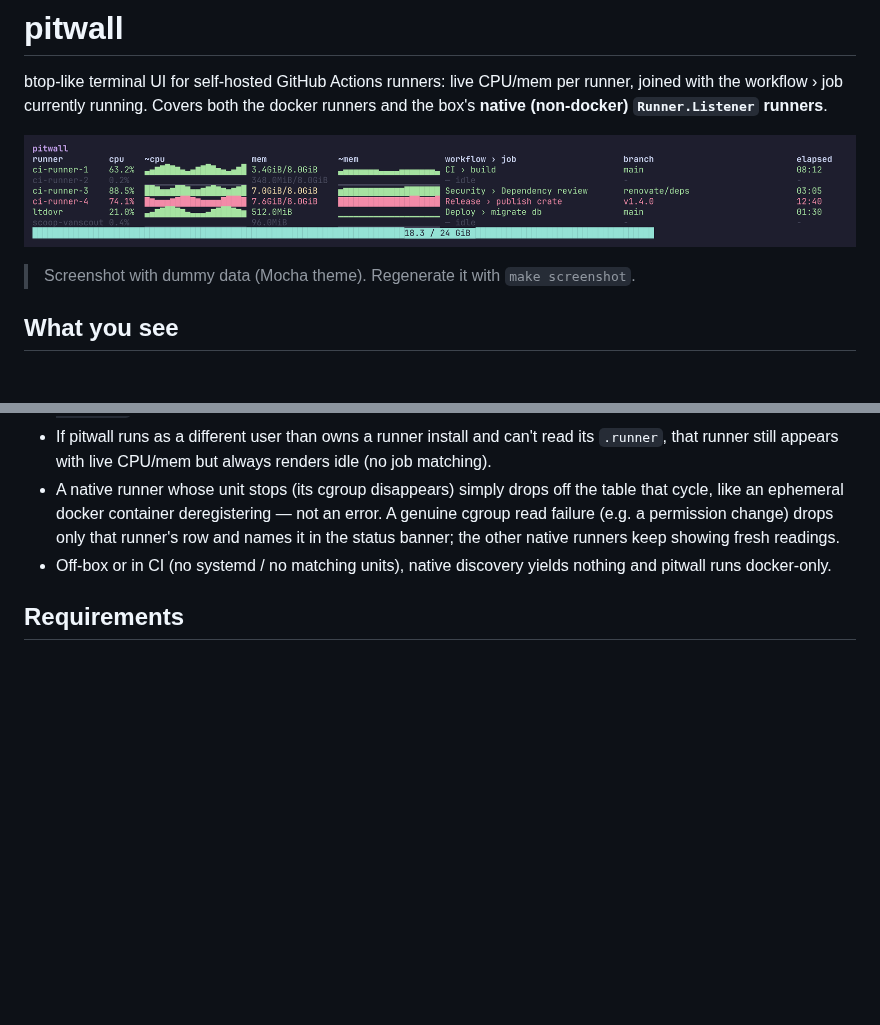
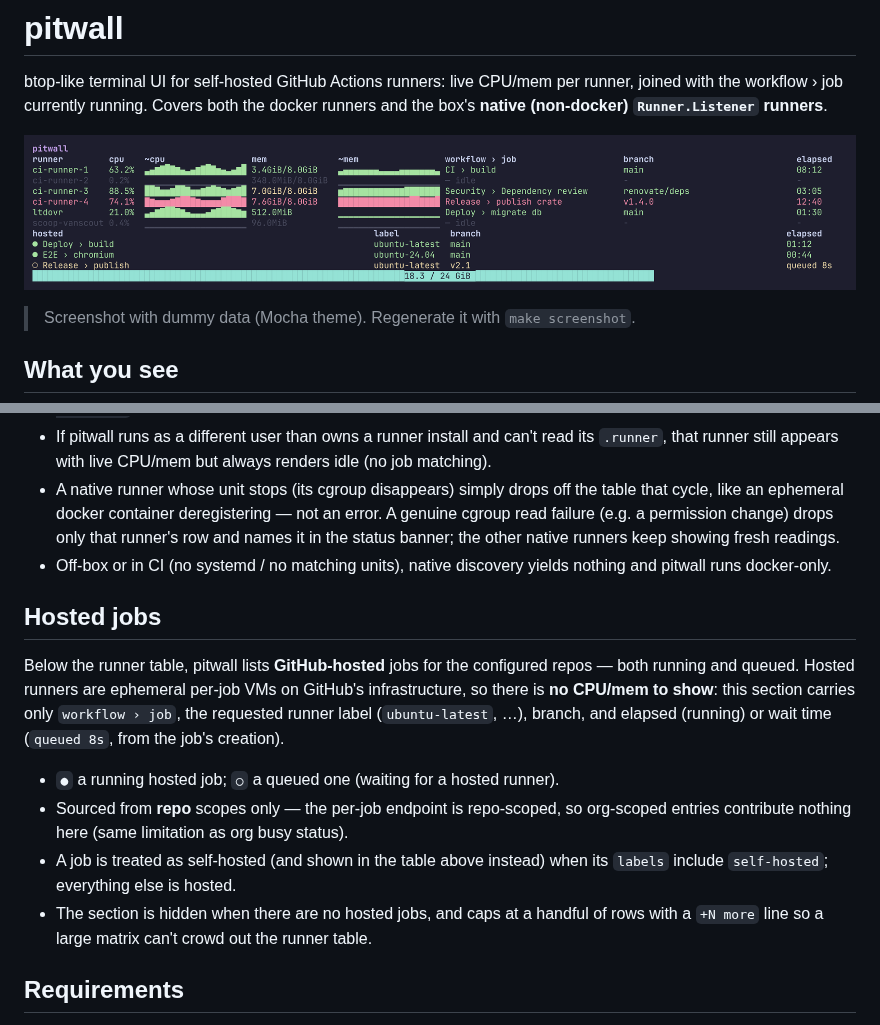
Before and after one commit to erwins-enkel/pitwall, a Markdown page: README.md, 2 parts joined by grey strips. Rendered like a GitHub page; pictures changed too: docs/pitwall.png; blank space fills up the shorter version.

```diff
--- a/README.md
+++ b/README.md
@@ -35,6 +35,22 @@ Native runners are discovered automatically at startup by enumerating `actions.r
 - If pitwall runs as a different user than owns a runner install and can't read its `.runner`, that runner still appears with live CPU/mem but always renders idle (no job matching).
 - A native runner whose unit stops (its cgroup disappears) simply drops off the table that cycle, like an ephemeral docker container deregistering — not an error. A genuine cgroup read failure (e.g. a permission change) drops only that runner's row and names it in the status banner; the other native runners keep showing fresh readings.
 - Off-box or in CI (no systemd / no matching units), native discovery yields nothing and pitwall runs docker-only.
+
+## Hosted jobs
+
+Below the runner table, pitwall lists **GitHub-hosted** jobs for the configured
+repos — both running and queued. Hosted runners are ephemeral per-job VMs on
+GitHub's infrastructure, so there is **no CPU/mem to show**: this section carries
+only `workflow › job`, the requested runner label (`ubuntu-latest`, …), branch,
+and elapsed (running) or wait time (`queued 8s`, from the job's creation).
+
+- `●` a running hosted job; `○` a queued one (waiting for a hosted runner).
+- Sourced from **repo** scopes only — the per-job endpoint is repo-scoped, so
+  org-scoped entries contribute nothing here (same limitation as org busy status).
+- A job is treated as self-hosted (and shown in the table above instead) when its
+  `labels` include `self-hosted`; everything else is hosted.
+- The section is hidden when there are no hosted jobs, and caps at a handful of
+  rows with a `+N more` line so a large matrix can't crowd out the runner table.
 
 ## Requirements
 
```
Also changed, not shown: 8 other files.
